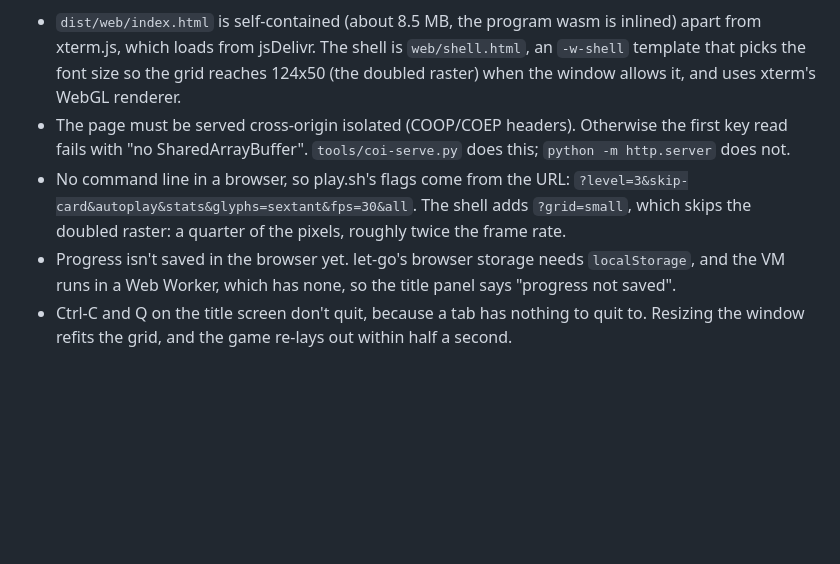
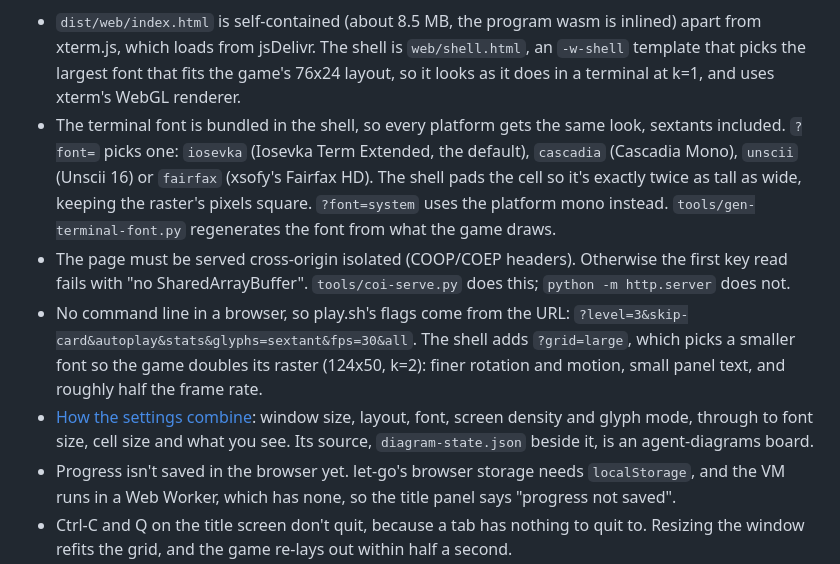
Before and after one commit to mparrett/tesserae, a Markdown page: README.md, the part around the change. Rendered like a GitHub page; blank space fills up the shorter version.

```diff
--- a/README.md
+++ b/README.md
@@ -200,15 +200,25 @@ node tools/web-shot.mjs http://127.0.0.1:8360/ /tmp/shot 6   # headless check (n
 
 - `dist/web/index.html` is self-contained (about 8.5 MB, the program wasm is inlined)
   apart from xterm.js, which loads from jsDelivr. The shell is `web/shell.html`, an
-  `-w-shell` template that picks the font size so the grid reaches 124x50 (the doubled
-  raster) when the window allows it, and uses xterm's WebGL renderer.
+  `-w-shell` template that picks the largest font that fits the game's 76x24 layout, so
+  it looks as it does in a terminal at k=1, and uses xterm's WebGL renderer.
+- The terminal font is bundled in the shell, so every platform gets the same look,
+  sextants included. `?font=` picks one: `iosevka` (Iosevka Term Extended, the default),
+  `cascadia` (Cascadia Mono), `unscii` (Unscii 16) or `fairfax` (xsofy's Fairfax
+  HD). The shell pads the cell so
+  it's exactly twice as tall as wide, keeping the raster's pixels square. `?font=system`
+  uses the platform mono instead. `tools/gen-terminal-font.py` regenerates the font from
+  what the game draws.
 - The page must be served cross-origin isolated (COOP/COEP headers). Otherwise the first
   key read fails with "no SharedArrayBuffer". `tools/coi-serve.py` does this;
   `python -m http.server` does not.
 - No command line in a browser, so play.sh's flags come from the URL:
   `?level=3&skip-card&autoplay&stats&glyphs=sextant&fps=30&all`. The shell adds
-  `?grid=small`, which skips the doubled raster: a quarter of the pixels, roughly twice
-  the frame rate.
+  `?grid=large`, which picks a smaller font so the game doubles its raster (124x50,
+  k=2): finer rotation and motion, small panel text, and roughly half the frame rate.
+- [How the settings combine](docs/display-settings/display-settings.png): window size,
+  layout, font, screen density and glyph mode, through to font size, cell size and what
+  you see. Its source, `diagram-state.json` beside it, is an agent-diagrams board.
 - Progress isn't saved in the browser yet. let-go's browser storage needs
   `localStorage`, and the VM runs in a Web Worker, which has none, so the title panel
   says "progress not saved".
```
Also changed, not shown: docs/DEVLOG.md (+65 -0 lines), docs/captures/web-fonts-contact-sheet.png (added), docs/display-settings/display-settings.png (added), 10 other files.
